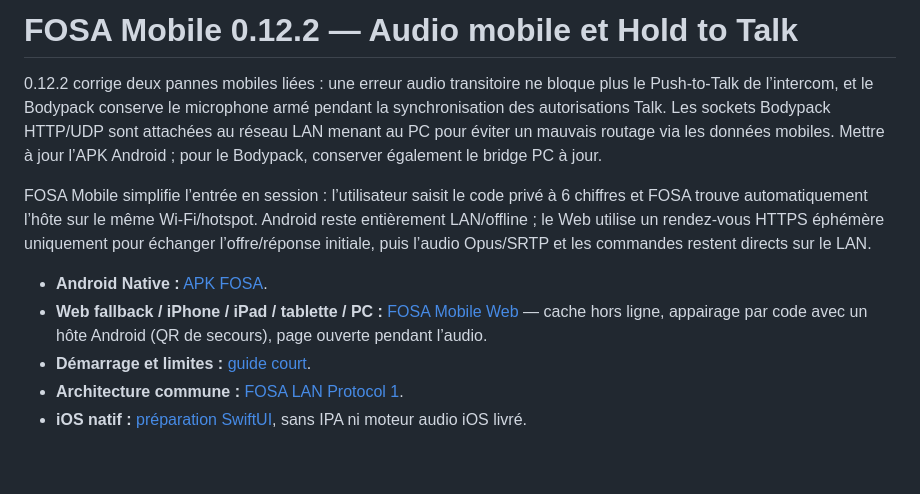
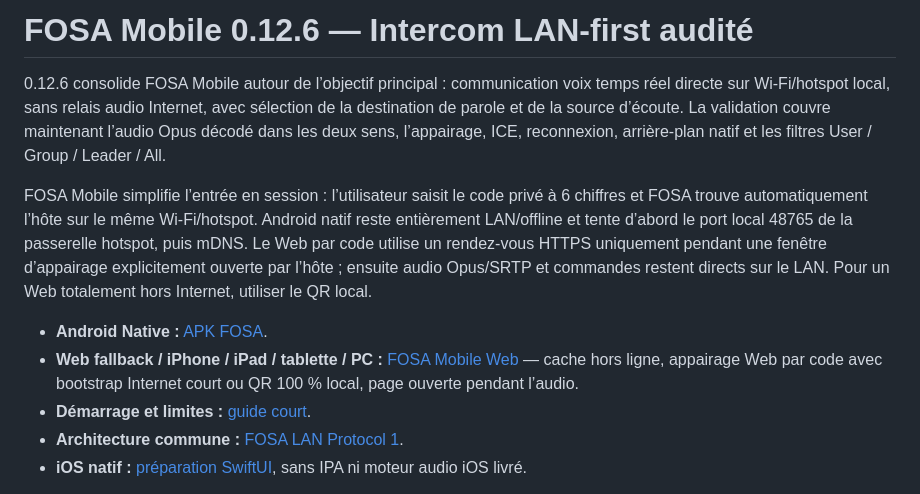
Before and after one commit to ZoNampoina/fosa, a Markdown page: README.md, the part around the change. Drawn GitHub-style; blank space fills up the shorter version.

Commit message:
Document audited FOSA Mobile 0.12.6

```diff
--- a/README.md
+++ b/README.md
@@ -1,11 +1,11 @@
-# FOSA Mobile 0.12.2 — Audio mobile et Hold to Talk
+# FOSA Mobile 0.12.6 — Intercom LAN-first audité
 
-0.12.2 corrige deux pannes mobiles liées : une erreur audio transitoire ne bloque plus le Push-to-Talk de l’intercom, et le Bodypack conserve le microphone armé pendant la synchronisation des autorisations Talk. Les sockets Bodypack HTTP/UDP sont attachées au réseau LAN menant au PC pour éviter un mauvais routage via les données mobiles. Mettre à jour l’APK Android ; pour le Bodypack, conserver également le bridge PC à jour.
+0.12.6 consolide FOSA Mobile autour de l’objectif principal : communication voix temps réel directe sur Wi‑Fi/hotspot local, sans relais audio Internet, avec sélection de la destination de parole et de la source d’écoute. La validation couvre maintenant l’audio Opus décodé dans les deux sens, l’appairage, ICE, reconnexion, arrière-plan natif et les filtres User / Group / Leader / All.
 
-FOSA Mobile simplifie l’entrée en session : l’utilisateur saisit le code privé à 6 chiffres et FOSA trouve automatiquement l’hôte sur le même Wi-Fi/hotspot. Android reste entièrement LAN/offline ; le Web utilise un rendez-vous HTTPS éphémère uniquement pour échanger l’offre/réponse initiale, puis l’audio Opus/SRTP et les commandes restent directs sur le LAN.
+FOSA Mobile simplifie l’entrée en session : l’utilisateur saisit le code privé à 6 chiffres et FOSA trouve automatiquement l’hôte sur le même Wi-Fi/hotspot. Android natif reste entièrement LAN/offline et tente d’abord le port local 48765 de la passerelle hotspot, puis mDNS. Le Web par code utilise un rendez-vous HTTPS uniquement pendant une fenêtre d’appairage explicitement ouverte par l’hôte ; ensuite audio Opus/SRTP et commandes restent directs sur le LAN. Pour un Web totalement hors Internet, utiliser le QR local.
 
 - **Android Native :** [APK FOSA](https://github.com/ZoNampoina/fosa/releases/download/android-latest/FOSA-Android.apk).
-- **Web fallback / iPhone / iPad / tablette / PC :** [FOSA Mobile Web](https://zonampoina.github.io/fosa/mobile/) — cache hors ligne, appairage par code avec un hôte Android (QR de secours), page ouverte pendant l’audio.
+- **Web fallback / iPhone / iPad / tablette / PC :** [FOSA Mobile Web](https://zonampoina.github.io/fosa/mobile/) — cache hors ligne, appairage Web par code avec bootstrap Internet court ou QR 100 % local, page ouverte pendant l’audio.
 - **Démarrage et limites :** [guide court](docs/mobile/QUICKSTART.md).
 - **Architecture commune :** [FOSA LAN Protocol 1](docs/mobile/PROTOCOL.md).
 - **iOS natif :** [préparation SwiftUI](native/ios/README.md), sans IPA ni moteur audio iOS livré.
```
